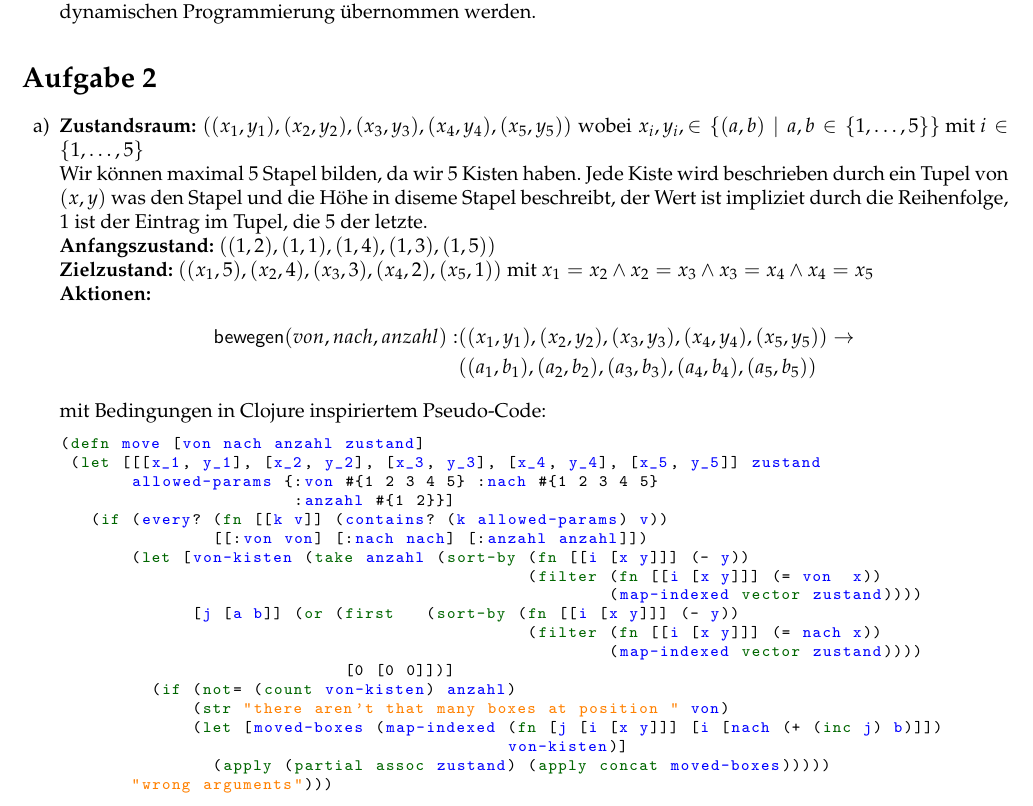
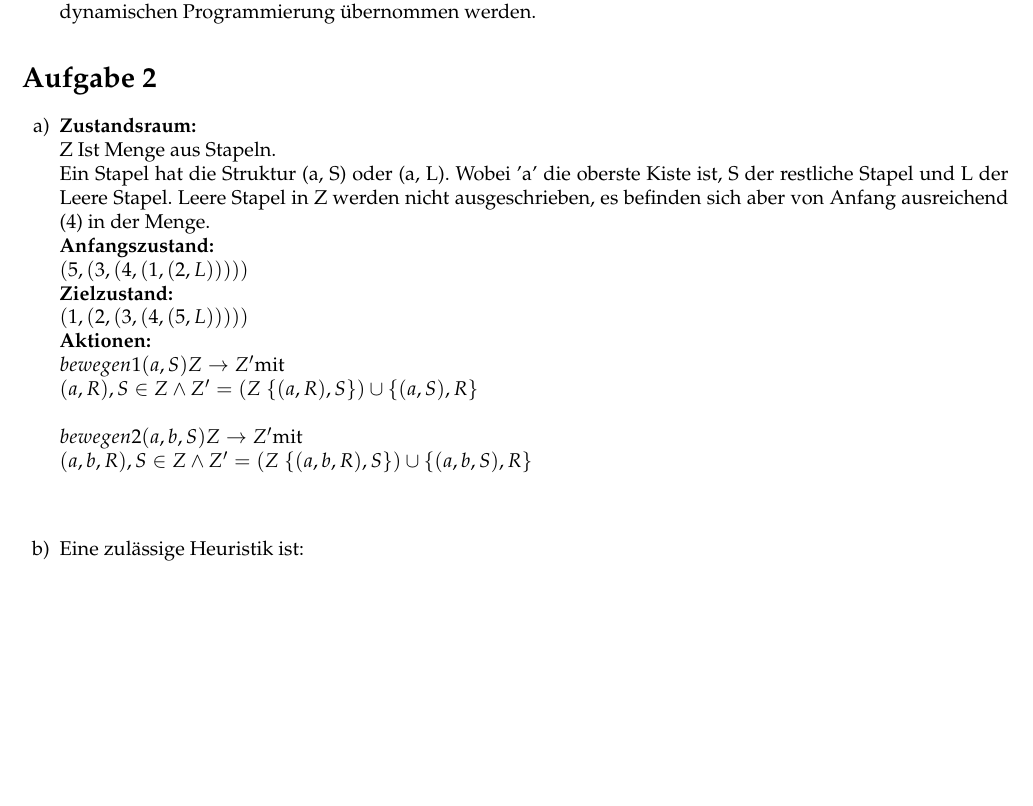
Before and after one commit to TN1ck/GKI, a LaTeX document (ha1/ha1.tex): part of page 3 of 5, cut so that both start at the same text, the shorter picture padded with empty space. Compiled offline with pdfLaTeX.

Commit message:
Neue Problembeschreibung 2a

```diff
--- a/ha1/ha1.tex
+++ b/ha1/ha1.tex
@@ -270,38 +270,18 @@ Johannes Herrmann \> - xxxxxx\\
 \section*{Aufgabe 2}
 \begin{enumerate}[~~a)]
     \item
-    \textbf{Zustandsraum:}
-    $((x_1, y_1), (x_2, y_2), (x_3, y_3), (x_4, y_4), (x_5, y_5))$ wobei $ x_i, y_i, \in \{ (a, b) \mid a, b \in \{1,\dots,5\}\} \text{ mit }i \in \{1,\dots,5\}$ \\
-    Wir können maximal 5 Stapel bilden, da wir 5 Kisten haben. Jede Kiste wird beschrieben durch ein Tupel von $(x,y)$ was den Stapel und die Höhe in diseme Stapel beschreibt, der Wert ist impliziet durch die Reihenfolge, 1 ist der Eintrag im Tupel, die 5 der letzte. \\
-    \textbf{Anfangszustand:}
-    $((1,2),(1,1),(1,4),(1,3),(1,5))$ \\
-    \textbf{Zielzustand:}
-    $((x_1,5),(x_2,4),(x_3,3),(x_4,2),(x_5,1))$ mit $x_1 = x_2 \land x_2 = x_3 \land x_3 = x_4 \land x_4 = x_5$\\
-    \textbf{Aktionen:}
-    \begin{align*}\textsf{bewegen}(von, nach, anzahl): &((x_1, y_1), (x_2, y_2), (x_3, y_3), (x_4, y_4), (x_5, y_5)) \rightarrow   \\ &((a_1, b_1), (a_2, b_2), (a_3, b_3), (a_4, b_4), (a_5, b_5))\end{align*}
-    mit Bedingungen in Clojure inspiriertem Pseudo-Code:
-\begin{lstlisting}
-(defn move [von nach anzahl zustand]
- (let [[[x_1, y_1], [x_2, y_2], [x_3, y_3], [x_4, y_4], [x_5, y_5]] zustand
-       allowed-params {:von #{1 2 3 4 5} :nach #{1 2 3 4 5}
-                       :anzahl #{1 2}}]
-   (if (every? (fn [[k v]] (contains? (k allowed-params) v))
-               [[:von von] [:nach nach] [:anzahl anzahl]])
-       (let [von-kisten (take anzahl (sort-by (fn [[i [x y]]] (- y))
-                                              (filter (fn [[i [x y]]] (= von  x))
-                                                      (map-indexed vector zustand))))
-             [j [a b]] (or (first   (sort-by (fn [[i [x y]]] (- y))
-                                              (filter (fn [[i [x y]]] (= nach x))
-                                                      (map-indexed vector zustand))))
-                            [0 [0 0]])]
-         (if (not= (count von-kisten) anzahl)
-             (str "there aren't that many boxes at position " von)
-             (let [moved-boxes (map-indexed (fn [j [i [x y]]] [i [nach (+ (inc j) b)]])
-                                            von-kisten)]
-               (apply (partial assoc zustand) (apply concat moved-boxes)))))
-       "wrong arguments")))
-
-\end{lstlisting}
+    \textbf{Zustandsraum:} \\
+    Z Ist Menge aus Stapeln. \\
+    Ein Stapel hat die Struktur (a, S) oder (a, L). Wobei 'a' die oberste Kiste ist, S der restliche Stapel und L der Leere Stapel. Leere Stapel in Z werden nicht ausgeschrieben, es befinden sich aber von Anfang  ausreichend (4) in der Menge.\\
+    \textbf{Anfangszustand:} \\
+    ${(5, (3, (4, (1, (2, L)))))}$ \\
+    \textbf{Zielzustand:} \\
+    ${(1, (2, (3, (4, (5, L)))))}$ \\
+    \textbf{Aktionen:} \\
+    $bewegen1(a, S)Z \rightarrow   Z'$mit\\
+    $(a, R),S \in Z \land Z' = (Z \ \{(a, R), S\}) \cup \{(a, S), R\}$ \\ \\
+    $bewegen2(a, b, S)Z \rightarrow   Z'$mit\\
+    $(a, b, R),S \in Z \land Z' = (Z \ \{(a, b, R), S\}) \cup \{(a, b, S), R\}$ \\ \\
     \item Eine zulässige Heuristik ist: \\
 \end{enumerate}
 
```
